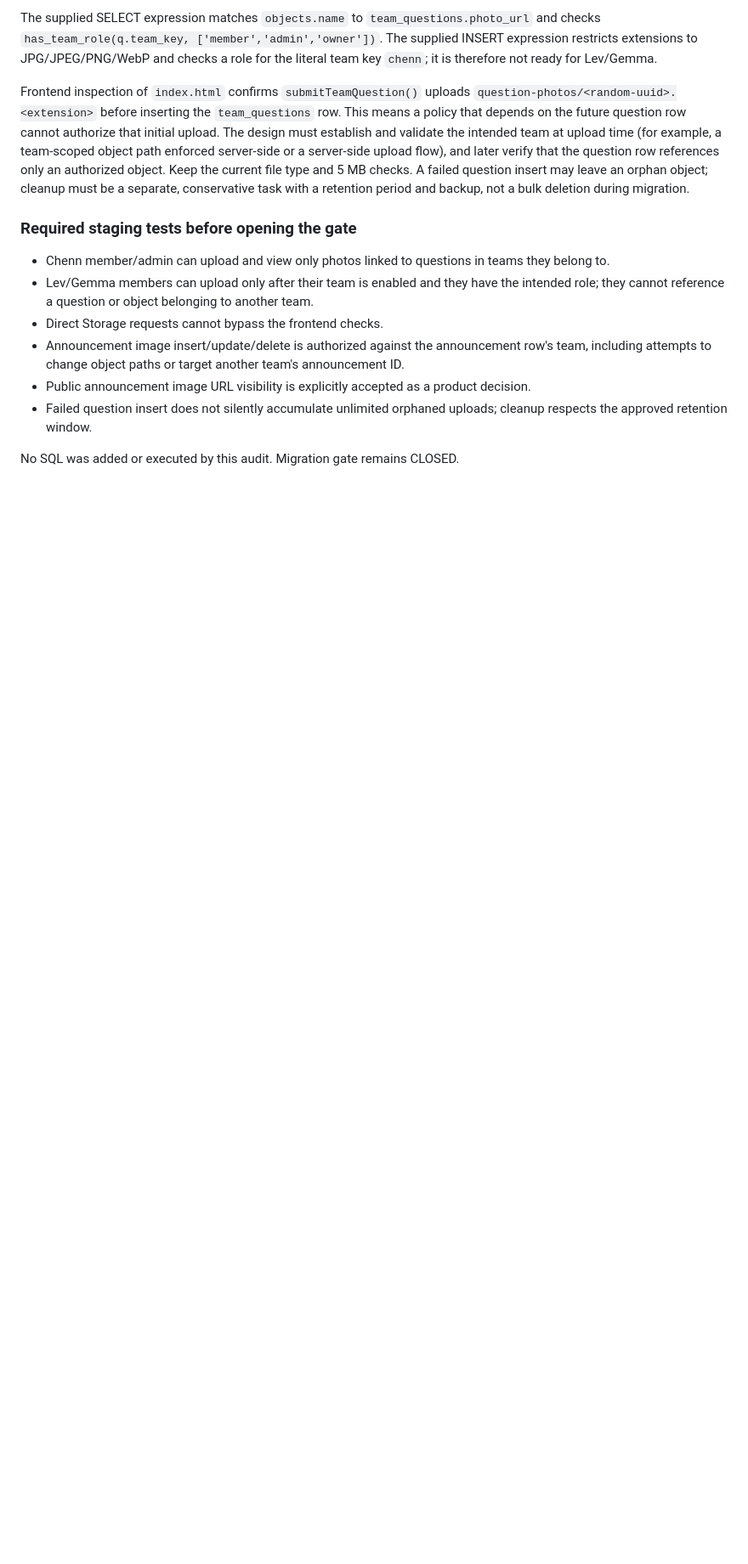
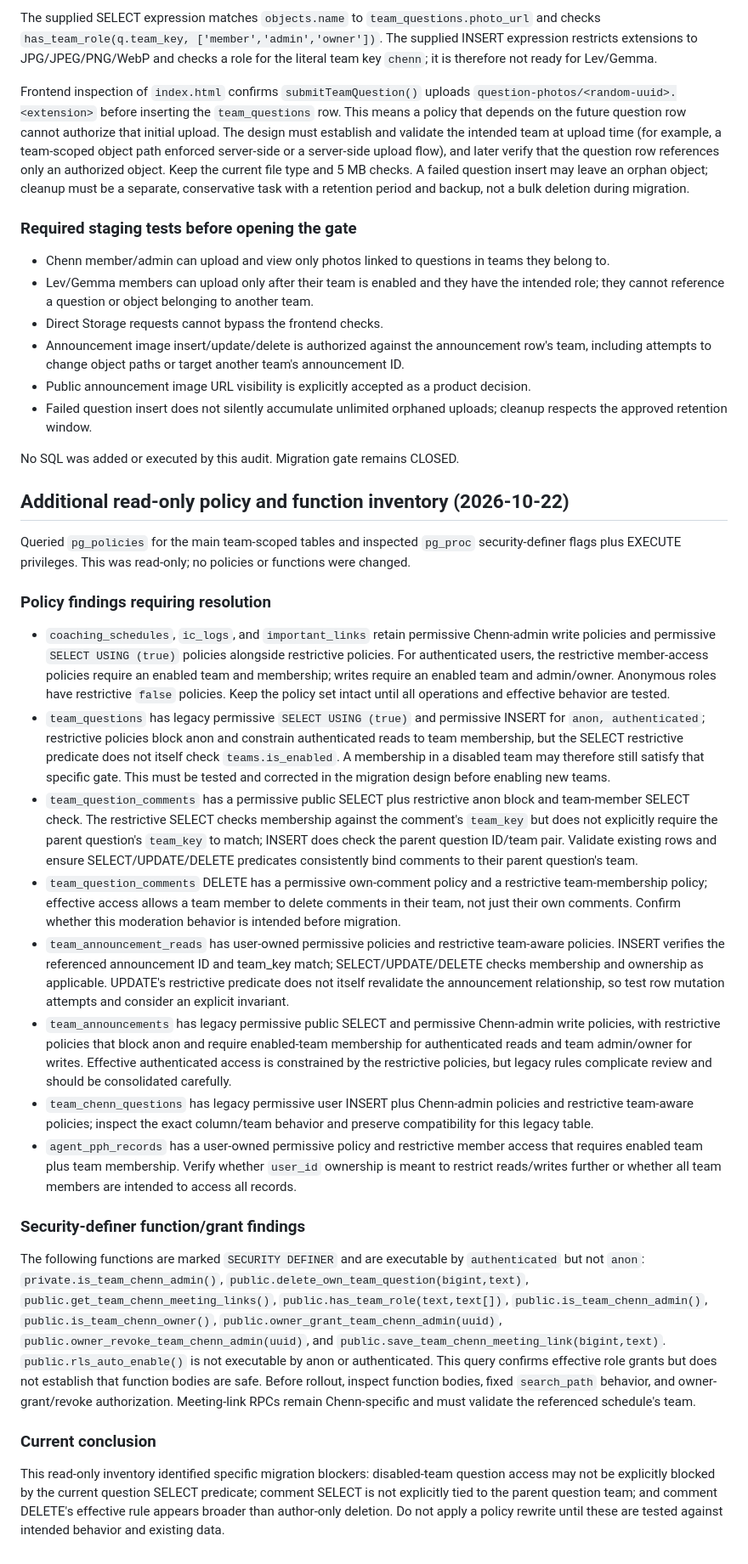
Before and after one commit to ChessmanProg/team-chenn-calculator, a Markdown page: MULTI_TEAM_MIGRATION_DRAFT.md, the part around the change. Shown at 85% size. Rendered like a GitHub page; blank space fills up the shorter version.

Commit message:
Record read-only RLS and function grant audit findings

```diff
--- a/MULTI_TEAM_MIGRATION_DRAFT.md
+++ b/MULTI_TEAM_MIGRATION_DRAFT.md
@@ -118,3 +118,27 @@ Frontend inspection of `index.html` confirms `submitTeamQuestion()` uploads `que
 - Failed question insert does not silently accumulate unlimited orphaned uploads; cleanup respects the approved retention window.
 
 No SQL was added or executed by this audit. Migration gate remains CLOSED.
+
+
+## Additional read-only policy and function inventory (2026-10-22)
+
+Queried `pg_policies` for the main team-scoped tables and inspected `pg_proc` security-definer flags plus EXECUTE privileges. This was read-only; no policies or functions were changed.
+
+### Policy findings requiring resolution
+
+- `coaching_schedules`, `ic_logs`, and `important_links` retain permissive Chenn-admin write policies and permissive `SELECT USING (true)` policies alongside restrictive policies. For authenticated users, the restrictive member-access policies require an enabled team and membership; writes require an enabled team and admin/owner. Anonymous roles have restrictive `false` policies. Keep the policy set intact until all operations and effective behavior are tested.
+- `team_questions` has legacy permissive `SELECT USING (true)` and permissive INSERT for `anon, authenticated`; restrictive policies block anon and constrain authenticated reads to team membership, but the SELECT restrictive predicate does not itself check `teams.is_enabled`. A membership in a disabled team may therefore still satisfy that specific gate. This must be tested and corrected in the migration design before enabling new teams.
+- `team_question_comments` has a permissive public SELECT plus restrictive anon block and team-member SELECT check. The restrictive SELECT checks membership against the comment's `team_key` but does not explicitly require the parent question's `team_key` to match; INSERT does check the parent question ID/team pair. Validate existing rows and ensure SELECT/UPDATE/DELETE predicates consistently bind comments to their parent question's team.
+- `team_question_comments` DELETE has a permissive own-comment policy and a restrictive team-membership policy; effective access allows a team member to delete comments in their team, not just their own comments. Confirm whether this moderation behavior is intended before migration.
+- `team_announcement_reads` has user-owned permissive policies and restrictive team-aware policies. INSERT verifies the referenced announcement ID and team_key match; SELECT/UPDATE/DELETE checks membership and ownership as applicable. UPDATE's restrictive predicate does not itself revalidate the announcement relationship, so test row mutation attempts and consider an explicit invariant.
+- `team_announcements` has legacy permissive public SELECT and permissive Chenn-admin write policies, with restrictive policies that block anon and require enabled-team membership for authenticated reads and team admin/owner for writes. Effective authenticated access is constrained by the restrictive policies, but legacy rules complicate review and should be consolidated carefully.
+- `team_chenn_questions` has legacy permissive user INSERT plus Chenn-admin policies and restrictive team-aware policies; inspect the exact column/team behavior and preserve compatibility for this legacy table.
+- `agent_pph_records` has a user-owned permissive policy and restrictive member access that requires enabled team plus team membership. Verify whether `user_id` ownership is meant to restrict reads/writes further or whether all team members are intended to access all records.
+
+### Security-definer function/grant findings
+
+The following functions are marked `SECURITY DEFINER` and are executable by `authenticated` but not `anon`: `private.is_team_chenn_admin()`, `public.delete_own_team_question(bigint,text)`, `public.get_team_chenn_meeting_links()`, `public.has_team_role(text,text[])`, `public.is_team_chenn_admin()`, `public.is_team_chenn_owner()`, `public.owner_grant_team_chenn_admin(uuid)`, `public.owner_revoke_team_chenn_admin(uuid)`, and `public.save_team_chenn_meeting_link(bigint,text)`. `public.rls_auto_enable()` is not executable by anon or authenticated. This query confirms effective role grants but does not establish that function bodies are safe. Before rollout, inspect function bodies, fixed `search_path` behavior, and owner-grant/revoke authorization. Meeting-link RPCs remain Chenn-specific and must validate the referenced schedule's team.
+
+### Current conclusion
+
+This read-only inventory identified specific migration blockers: disabled-team question access may not be explicitly blocked by the current question SELECT predicate; comment SELECT is not explicitly tied to the parent question team; and comment DELETE's effective rule appears broader than author-only deletion. Do not apply a policy rewrite until these are tested against intended behavior and existing data.
```
